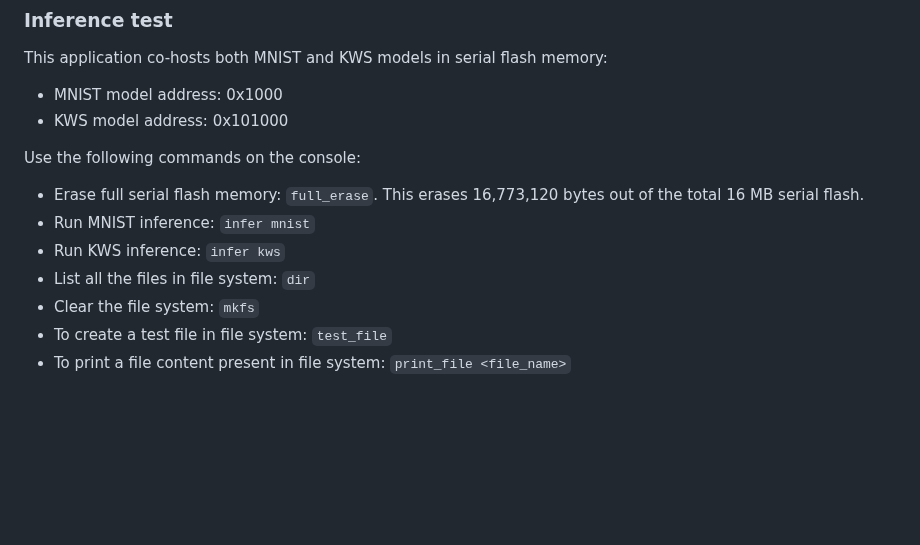
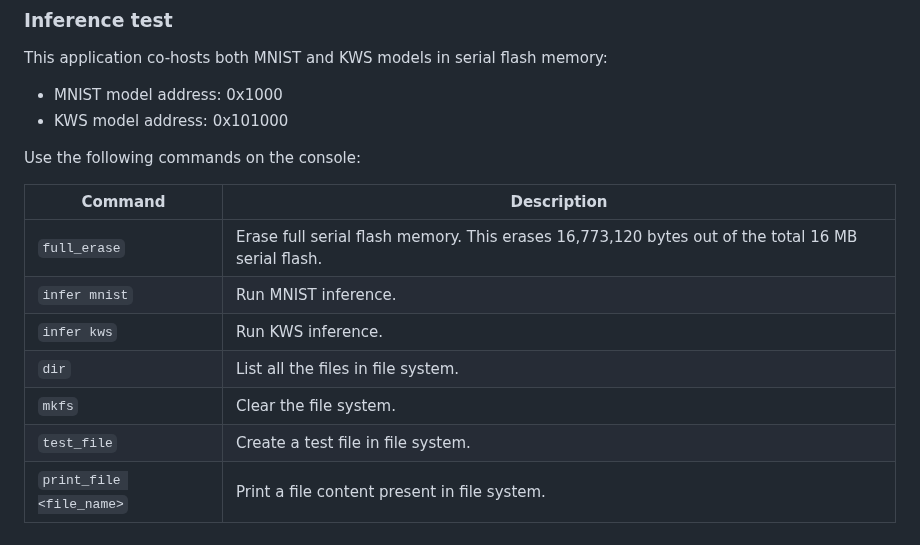
Before and after one commit to Brainchip-Inc/AkidaTag, a Markdown page: source/README.md, the part around the change. Drawn GitHub-style; blank space fills up the shorter version.

Commit message:
docs(readme): address PR review feedback to make commands into table
Refs: https://github.com/Brainchip-Inc/spark/pull/3#discussion_r2655538129

```diff
--- a/source/README.md
+++ b/source/README.md
@@ -80,10 +80,12 @@ This application co-hosts both MNIST and KWS models in serial flash memory:
 
 Use the following commands on the console:
 
-- Erase full serial flash memory: `full_erase`. This erases 16,773,120 bytes out of the total 16 MB serial flash.
-- Run MNIST inference: `infer mnist`
-- Run KWS inference: `infer kws`
-- List all the files in file system: `dir`
-- Clear the file system: `mkfs`
-- To create a test file in file system: `test_file`
-- To print a file content present in file system: `print_file <file_name>`
+| Command | Description |
+| --- | --- |
+| `full_erase` | Erase full serial flash memory. This erases 16,773,120 bytes out of the total 16 MB serial flash. |
+| `infer mnist` | Run MNIST inference. |
+| `infer kws` | Run KWS inference. |
+| `dir` | List all the files in file system. |
+| `mkfs` | Clear the file system. |
+| `test_file` | Create a test file in file system. |
+| `print_file <file_name>` | Print a file content present in file system. |
```
